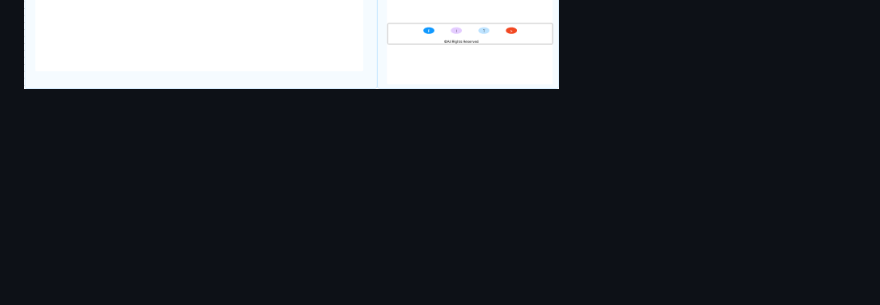
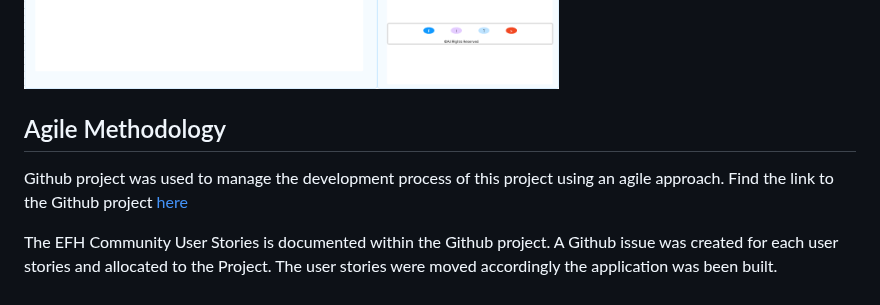
Before and after one commit to Marcosmgs/EFH-CommunityProject, a Markdown page: README.md, the part around the change. GitHub-like rendering; folded sections open; blank space fills up the shorter version.

Commit message:
Created Agile Methodology section & link to Github project

```diff
--- a/README.md
+++ b/README.md
@@ -101,3 +101,9 @@ The rest of the imagery will be uploaded by users for their individual recipes.
  ![Add Recipe Frame](Docs/Readme_images/add_recipe_wireframe.png)
 
 </details>
+
+## Agile Methodology
+
+Github project was used to manage the development process of this project using an agile approach. Find the link to the Github project [here](https://github.com/users/Marcosmgs/projects/3/views/1)
+
+The  EFH Community User Stories is documented within the Github project. A Github issue was created for each user stories and allocated to the Project. The user stories were moved accordingly the application was been built.
```
